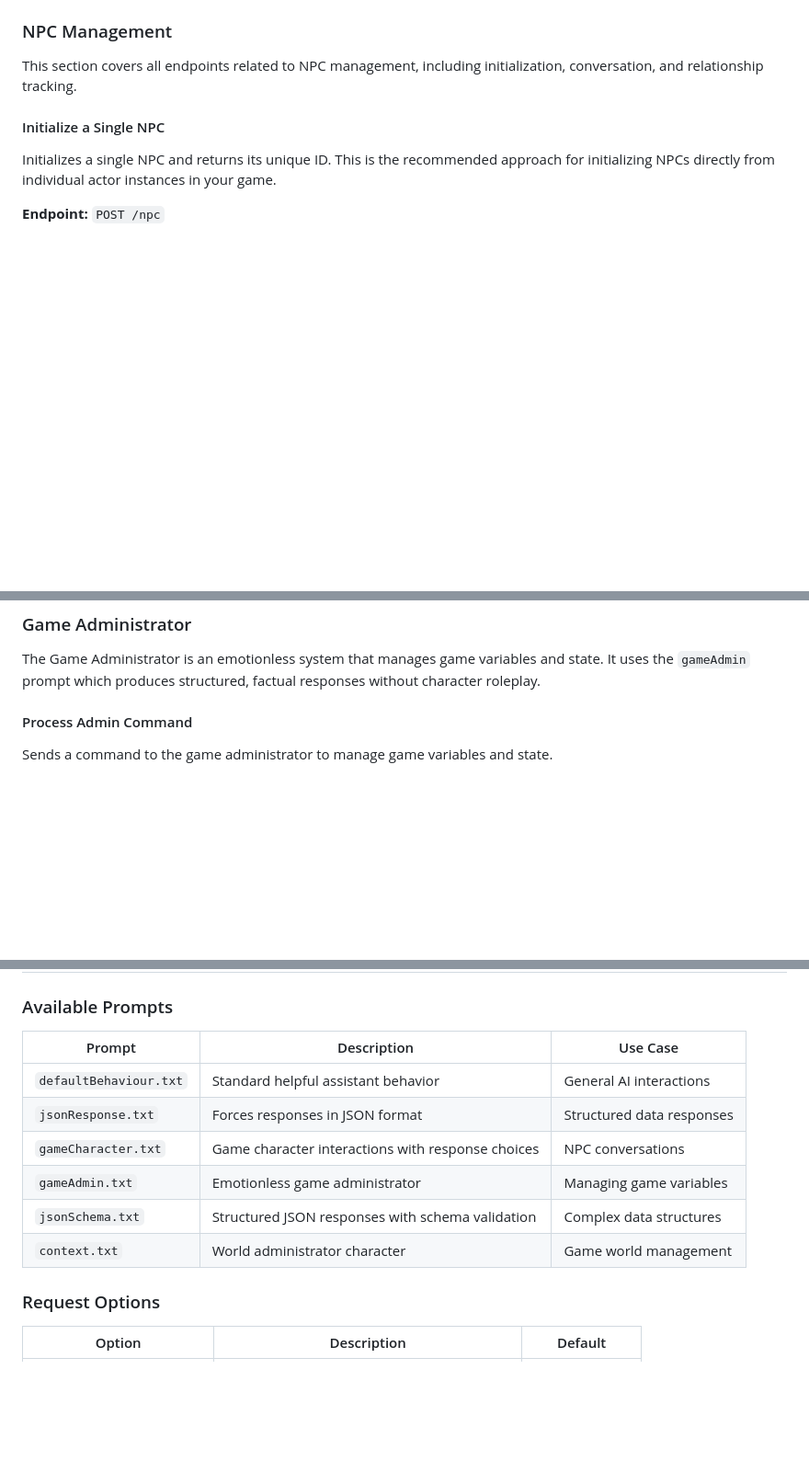
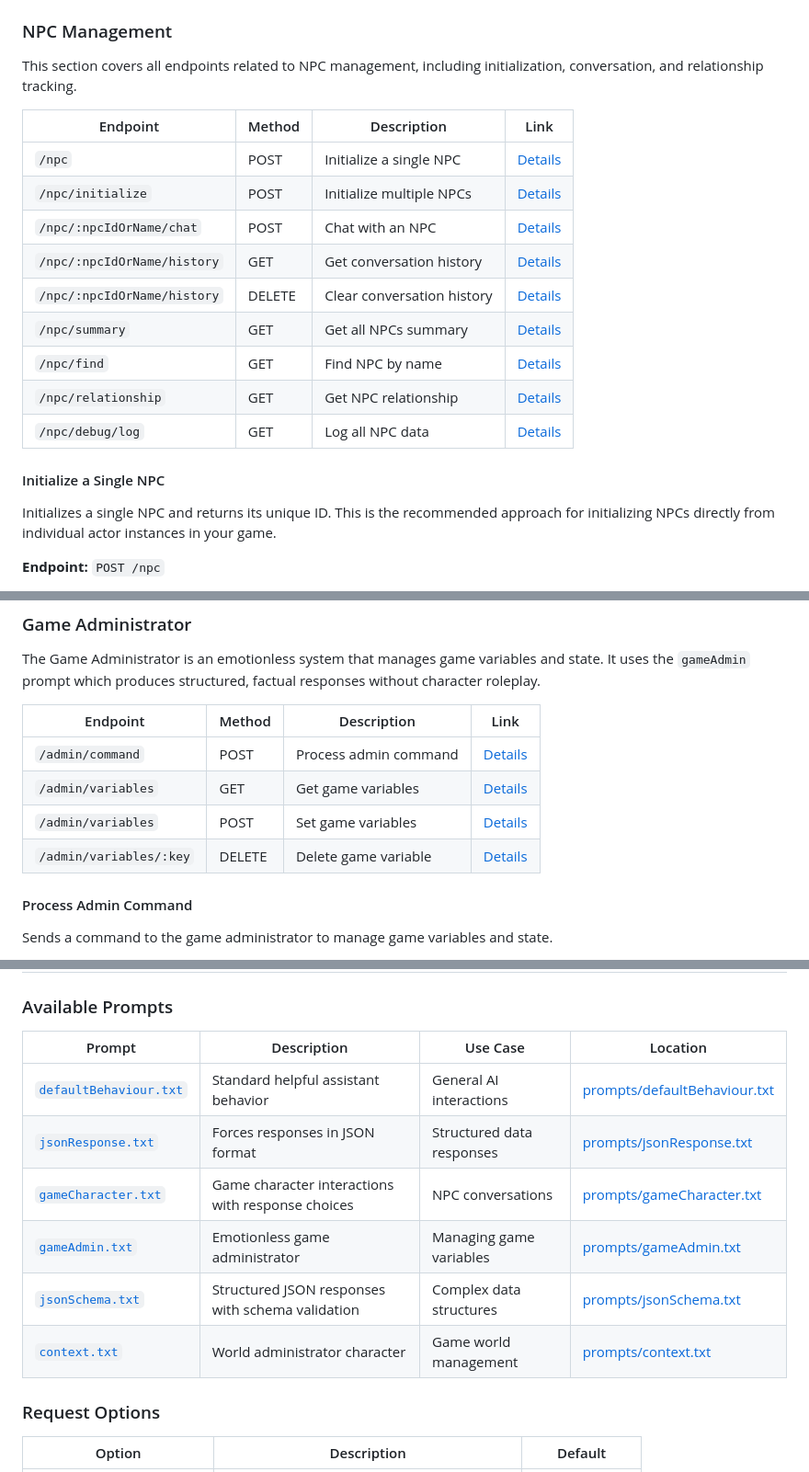
Before and after one commit to DashingNights/UE5_AI_API, a Markdown page: README.md, 3 parts joined by grey strips. Shown at 92% size. GitHub-like rendering; blank space fills up the shorter version.

```diff
--- a/README.md
+++ b/README.md
@@ -227,6 +238,18 @@ General-purpose AI completion endpoint for standard AI interactions.
 ### NPC Management
 
 This section covers all endpoints related to NPC management, including initialization, conversation, and relationship tracking.
+
+| Endpoint | Method | Description | Link |
+|----------|--------|-------------|------|
+| `/npc` | POST | Initialize a single NPC | [Details](#initialize-a-single-npc) |
+| `/npc/initialize` | POST | Initialize multiple NPCs | [Details](#initialize-multiple-npcs-batch-method) |
+| `/npc/:npcIdOrName/chat` | POST | Chat with an NPC | [Details](#chat-with-npc) |
+| `/npc/:npcIdOrName/history` | GET | Get conversation history | [Details](#get-npc-conversation-history) |
+| `/npc/:npcIdOrName/history` | DELETE | Clear conversation history | [Details](#clear-npc-conversation-history) |
+| `/npc/summary` | GET | Get all NPCs summary | [Details](#get-all-npcs-summary) |
+| `/npc/find` | GET | Find NPC by name | [Details](#find-npc-by-name) |
+| `/npc/relationship` | GET | Get NPC relationship | [Details](#get-npc-relationship) |
+| `/npc/debug/log` | GET | Log all NPC data | [Details](#debug-log-all-npc-data) |
 
 #### Initialize a Single NPC
 
@@ -561,6 +584,13 @@ This endpoint will write detailed information about all NPCs to the log file, in
 
 The Game Administrator is an emotionless system that manages game variables and state. It uses the `gameAdmin` prompt which produces structured, factual responses without character roleplay.
 
+| Endpoint | Method | Description | Link |
+|----------|--------|-------------|------|
+| `/admin/command` | POST | Process admin command | [Details](#process-admin-command) |
+| `/admin/variables` | GET | Get game variables | [Details](#get-game-variables) |
+| `/admin/variables` | POST | Set game variables | [Details](#set-game-variables) |
+| `/admin/variables/:key` | DELETE | Delete game variable | [Details](#delete-game-variable) |
+
 #### Process Admin Command
 
 Sends a command to the game administrator to manage game variables and state.
@@ -878,14 +908,14 @@ Using the `gameCharacter` prompt:
 
 ### Available Prompts
 
-| Prompt | Description | Use Case |
-|--------|-------------|----------|
-| `defaultBehaviour.txt` | Standard helpful assistant behavior | General AI interactions |
-| `jsonResponse.txt` | Forces responses in JSON format | Structured data responses |
-| `gameCharacter.txt` | Game character interactions with response choices | NPC conversations |
-| `gameAdmin.txt` | Emotionless game administrator | Managing game variables |
-| `jsonSchema.txt` | Structured JSON responses with schema validation | Complex data structures |
-| `context.txt` | World administrator character | Game world management |
+| Prompt | Description | Use Case | Location |
+|--------|-------------|----------|----------|
+| [`defaultBehaviour.txt`](prompts/defaultBehaviour.txt) | Standard helpful assistant behavior | General AI interactions | [prompts/defaultBehaviour.txt](prompts/defaultBehaviour.txt) |
+| [`jsonResponse.txt`](prompts/jsonResponse.txt) | Forces responses in JSON format | Structured data responses | [prompts/jsonResponse.txt](prompts/jsonResponse.txt) |
+| [`gameCharacter.txt`](prompts/gameCharacter.txt) | Game character interactions with response choices | NPC conversations | [prompts/gameCharacter.txt](prompts/gameCharacter.txt) |
+| [`gameAdmin.txt`](prompts/gameAdmin.txt) | Emotionless game administrator | Managing game variables | [prompts/gameAdmin.txt](prompts/gameAdmin.txt) |
+| [`jsonSchema.txt`](prompts/jsonSchema.txt) | Structured JSON responses with schema validation | Complex data structures | [prompts/jsonSchema.txt](prompts/jsonSchema.txt) |
+| [`context.txt`](prompts/context.txt) | World administrator character | Game world management | [prompts/context.txt](prompts/context.txt) |
 
 ### Request Options
 
```
Also changed, not shown: other parts of README.md (+49 -38 lines).
